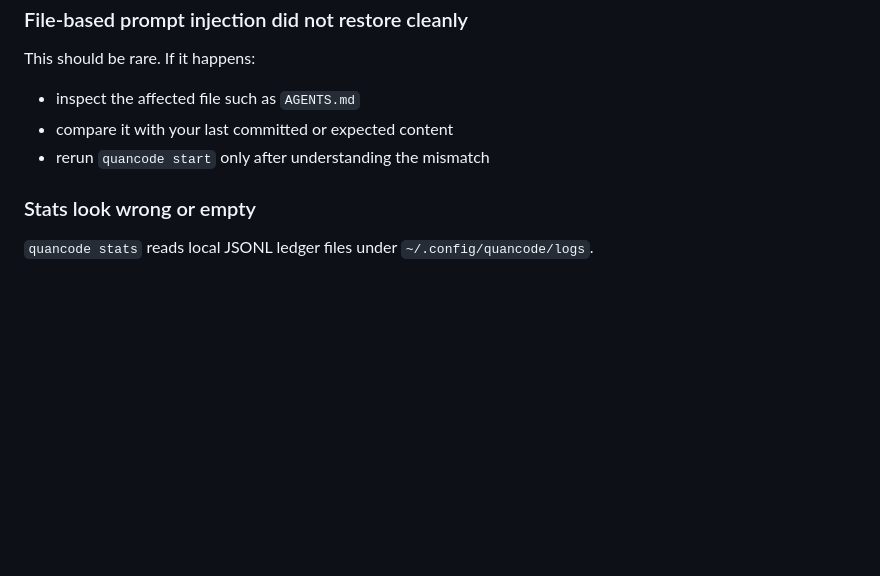
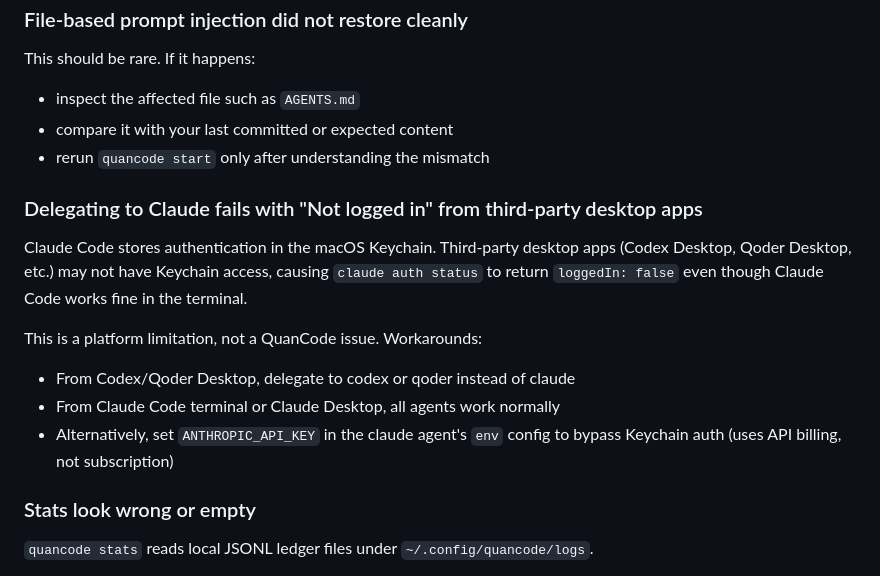
Before and after one commit to qq418716640/quancode, a Markdown page: docs/user-guide.md, the part around the change. Drawn GitHub-style; blank space fills up the shorter version.

Commit message:
docs: 补充第三方桌面端无法调用 Claude Code 的已知限制说明

```diff
--- a/docs/user-guide.md
+++ b/docs/user-guide.md
@@ -414,6 +414,16 @@ This should be rare. If it happens:
 - compare it with your last committed or expected content
 - rerun `quancode start` only after understanding the mismatch
 
+### Delegating to Claude fails with "Not logged in" from third-party desktop apps
+
+Claude Code stores authentication in the macOS Keychain. Third-party desktop apps (Codex Desktop, Qoder Desktop, etc.) may not have Keychain access, causing `claude auth status` to return `loggedIn: false` even though Claude Code works fine in the terminal.
+
+This is a platform limitation, not a QuanCode issue. Workarounds:
+
+- From Codex/Qoder Desktop, delegate to codex or qoder instead of claude
+- From Claude Code terminal or Claude Desktop, all agents work normally
+- Alternatively, set `ANTHROPIC_API_KEY` in the claude agent's `env` config to bypass Keychain auth (uses API billing, not subscription)
+
 ### Stats look wrong or empty
 
 `quancode stats` reads local JSONL ledger files under `~/.config/quancode/logs`.
```
Also changed, not shown: docs/user-guide.zh.md (+10 -0 lines).
